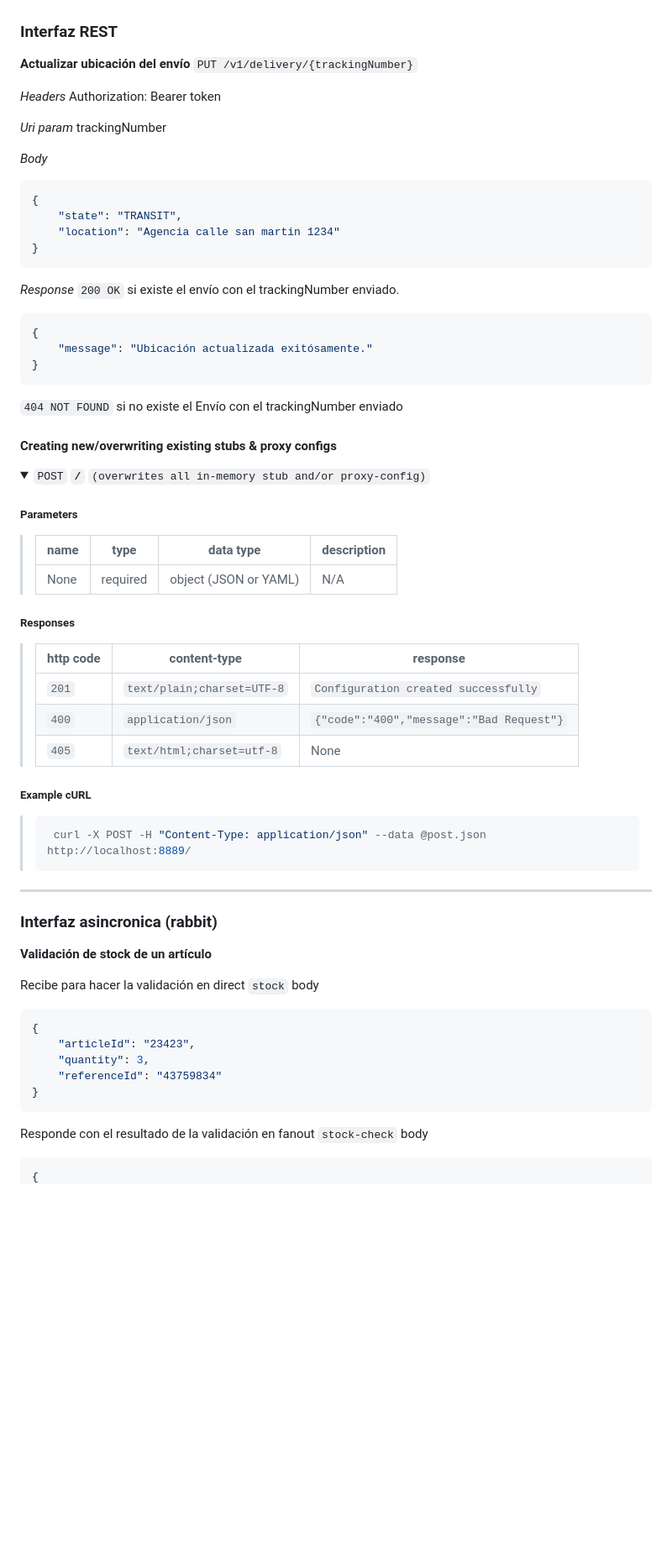
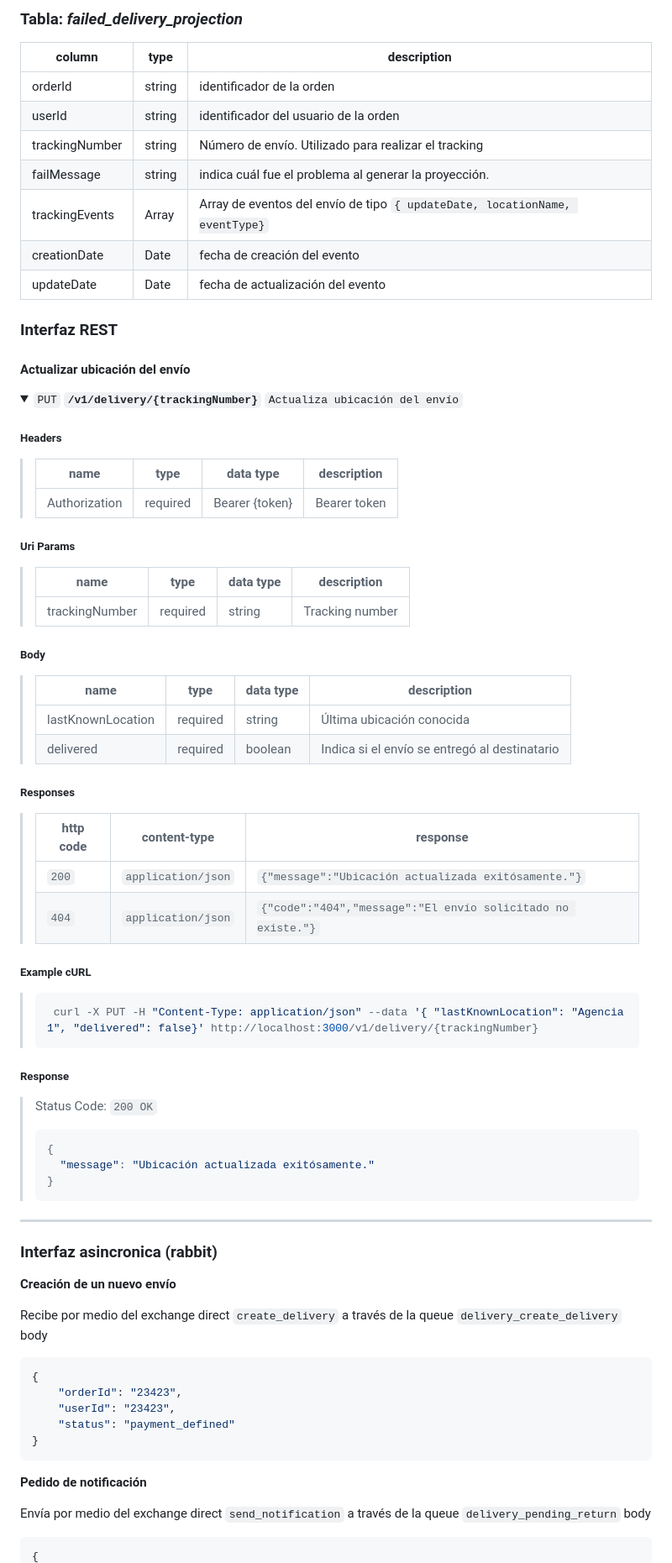
Before and after one commit to FacuPal/arq-microservicios, a Markdown page: README.md, the part around one of its changes. Shown at 84% size. Drawn GitHub-style; folded sections open; blank space fills up the shorter version.

````diff
--- a/README.md
+++ b/README.md
@@ -119,59 +137,60 @@ updateDate -->
+### Tabla: *failed_delivery_projection*
+|   column          |   type    |   description                                             |
+|-------------------|---------- |-----------------------------------------------------------|
+|   orderId         |   string  | identificador de la orden                                 |
+|   userId          |   string  | identificador del usuario de la orden                     |
+|   trackingNumber  |   string  | Número de envío. Utilizado para realizar el tracking      |
+| failMessage       | string    | indica cuál fue el problema al generar la proyección.     |
+| trackingEvents    | Array     | Array de eventos del envío de tipo `{ updateDate, locationName, eventType}`  |
+| creationDate      | Date      |  fecha de creación del evento                             |
+| updateDate        | Date      |  fecha de actualización del evento                        |
+
 
 ### Interfaz REST
 
-**Actualizar ubicación del envío**
-`PUT /v1/delivery/{trackingNumber}`
-
-*Headers*
-Authorization: Bearer token
-
-*Uri param*
-trackingNumber
-
-*Body*
-```json
-{
-	"state": "TRANSIT",
-	"location": "Agencia calle san martin 1234"
-}
-```
-
-*Response*
-`200 OK` si existe el envío con el trackingNumber enviado.
-```json
-{
-	"message": "Ubicación actualizada exitósamente."
-}
-```
-
-`404 NOT FOUND` si no existe el Envío con el trackingNumber enviado
-
-
-#### Creating new/overwriting existing stubs & proxy configs
+#### Actualizar ubicación del envío
 
 <details>
- <summary><code>POST</code> <code><b>/</b></code> <code>(overwrites all in-memory stub and/or proxy-config)</code></summary>
+ <summary><code>PUT</code> <code><b>/v1/delivery/{trackingNumber}</b></code> <code>Actualiza ubicación del envío</code></summary>
 
-##### Parameters
+##### Headers
 
 > | name      |  type     | data type               | description                                                           |
 > |-----------|-----------|-------------------------|-----------------------------------------------------------------------|
-> | None      |  required | object (JSON or YAML)   | N/A  |
+> | Authorization      |  required | Bearer {token}   |  Bearer token |
 
+##### Uri Params
+
+> | name      |  type     | data type               | description                                                           |
+> |-----------|-----------|-------------------------|-----------------------------------------------------------------------|
+> | trackingNumber      |  required | string    |  Tracking number  |
+
+##### Body
+
+> | name                   |  type          | data type               | description                                                           |
+> |------------------------|----------------|-------------------------|----------------------------------------------------------------|
+> | lastKnownLocation      |  required      | string                  |  Última ubicación conocida  |
+> | delivered              |  required      | boolean                 | Indica si el envío se entregó al destinatario  |
 
 ##### Responses
 
 > | http code     | content-type                      | response                                                            |
 > |---------------|-----------------------------------|---------------------------------------------------------------------|
-> | `201`         | `text/plain;charset=UTF-8`        | `Configuration created successfully`                                |
-> | `400`         | `application/json`                | `{"code":"400","message":"Bad Request"}`                            |
-> | `405`         | `text/html;charset=utf-8`         | None                                                                |
-
+> | `200`         | `application/json`       | `{"message":"Ubicación actualizada exitósamente."}`                               |
+> | `404`         | `application/json`                | `{"code":"404","message":"El envío solicitado no existe."}`                            |
 ##### Example cURL
 
 > ```javascript
->  curl -X POST -H "Content-Type: application/json" --data @post.json http://localhost:8889/
+>  curl -X PUT -H "Content-Type: application/json" --data '{ "lastKnownLocation": "Agencia 1", "delivered": false}' http://localhost:3000/v1/delivery/{trackingNumber}
 > ```
+
+##### Response
+> Status Code: `200 OK`
+>```json
+>{
+>	"message": "Ubicación actualizada exitósamente."
+>}
+>```
 
 </details>
 
@@ -180,19 +199,21 @@ trackingNumber
 
 ### Interfaz asincronica (rabbit)
 
-**Validación de stock de un artículo**
+**Creación de un nuevo envío**
 
-Recibe para hacer la validación en direct `stock`
+Recibe por medio del exchange direct `create_delivery` a través de la queue `delivery_create_delivery`
 body
 ```json
 {
-	"articleId": "23423",
-	"quantity": 3,
-	"referenceId": "43759834"
+	"orderId": "23423",
+	"userId": "23423",
+	"status": "payment_defined"
 }
 ```
 
-Responde con el resultado de la validación en fanout `stock-check`
+**Pedido de notificación**
+
+Envía por medio del exchange direct `send_notification` a través de la queue `delivery_pending_return`
 body
 ```json
 {
````
Also changed, not shown: other parts of README.md (+71 -76 lines).
